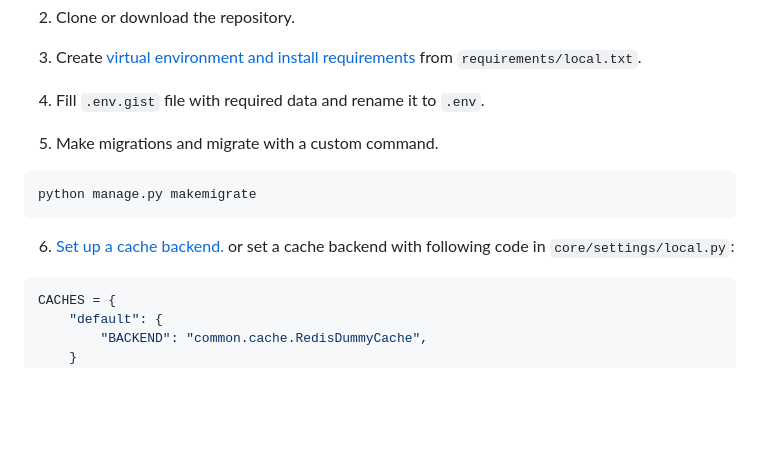
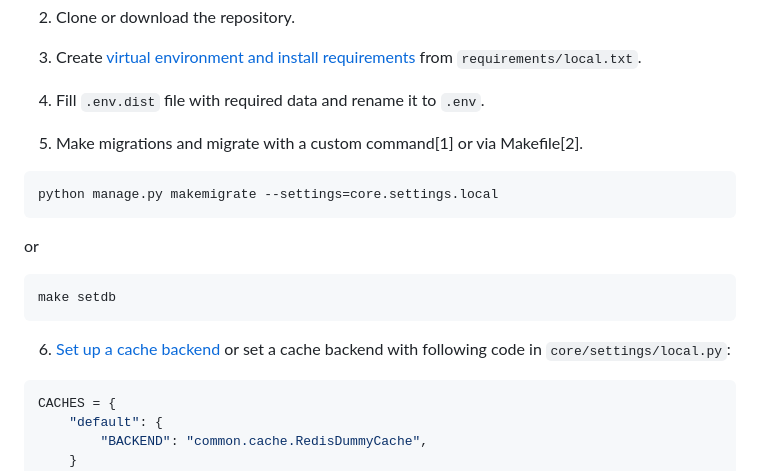
Before and after one commit to paulyeager0212/Django-noted, a Markdown page: README.md, the part around the change. Drawn GitHub-style; blank space fills up the shorter version.

Commit message:
docs: update readme installation.

````diff
--- a/README.md
+++ b/README.md
@@ -138,15 +138,21 @@ Dark mode / code highlight / code full-screen / mobile version.
 
 3. Create [virtual environment and install requirements](https://packaging.python.org/en/latest/guides/installing-using-pip-and-virtual-environments/) from `requirements/local.txt`.
 
-4. Fill `.env.gist` file with required data and rename it to `.env`.
+4. Fill `.env.dist` file with required data and rename it to `.env`.
 
-5. Make migrations and migrate with a custom command.
+5. Make migrations and migrate with a custom command[1] or via Makefile[2].
 
 ```
-python manage.py makemigrate
+python manage.py makemigrate --settings=core.settings.local
 ```
 
-6. [Set up a cache backend.](https://docs.djangoproject.com/en/4.1/topics/cache/) or set a cache backend with following code in `core/settings/local.py`:
+or
+
+```
+make setdb
+```
+
+6. [Set up a cache backend](https://docs.djangoproject.com/en/4.1/topics/cache/) or set a cache backend with following code in `core/settings/local.py`:
 
 ```python
 CACHES = {
````
